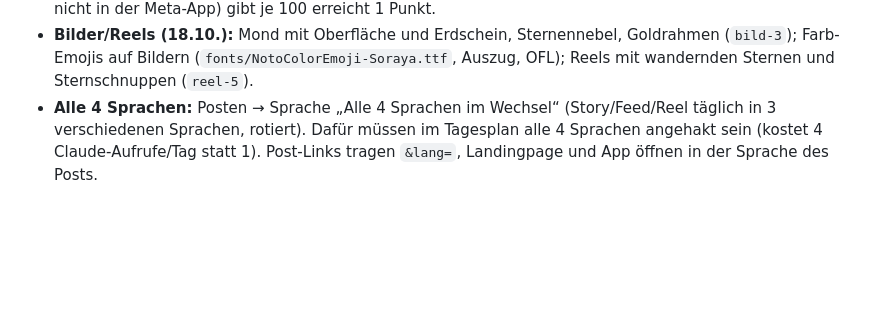
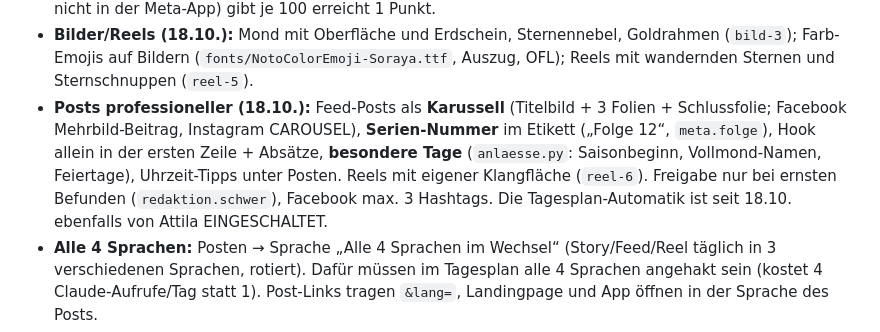
Before and after one commit to Attila0604/soraya-web, a Markdown page: CLAUDE.md, the part around the change. GitHub-like rendering; blank space fills up the shorter version.

Commit message:
CLAUDE.md: Posts professioneller (#45)
Claude-Session: https://claude.ai/code/session_0154Bmkk4fFPJc7Sh7TWYQqh

Co-authored-by: Claude <noreply@anthropic.com>

```diff
--- a/CLAUDE.md
+++ b/CLAUDE.md
@@ -124,6 +124,11 @@ Dashboard „Content Studio“ (`dashboard.html`) mit Reitern **Heute, Plan, Stu
   Besuchen/Konten. Facebook-Reichweite (Recht `read_insights`, noch nicht in der Meta-App) gibt je 100 erreicht 1 Punkt.
 - **Bilder/Reels (18.10.):** Mond mit Oberfläche und Erdschein, Sternennebel, Goldrahmen (`bild-3`); Farb-Emojis auf
   Bildern (`fonts/NotoColorEmoji-Soraya.ttf`, Auszug, OFL); Reels mit wandernden Sternen und Sternschnuppen (`reel-5`).
+- **Posts professioneller (18.10.):** Feed-Posts als **Karussell** (Titelbild + 3 Folien + Schlussfolie; Facebook
+  Mehrbild-Beitrag, Instagram CAROUSEL), **Serien-Nummer** im Etikett („Folge 12“, `meta.folge`), Hook allein in der
+  ersten Zeile + Absätze, **besondere Tage** (`anlaesse.py`: Saisonbeginn, Vollmond-Namen, Feiertage), Uhrzeit-Tipps
+  unter Posten. Reels mit eigener Klangfläche (`reel-6`). Freigabe nur bei ernsten Befunden (`redaktion.schwer`),
+  Facebook max. 3 Hashtags. Die Tagesplan-Automatik ist seit 18.10. ebenfalls von Attila EINGESCHALTET.
 - **Alle 4 Sprachen:** Posten → Sprache „Alle 4 Sprachen im Wechsel“ (Story/Feed/Reel täglich in 3 verschiedenen
   Sprachen, rotiert). Dafür müssen im Tagesplan alle 4 Sprachen angehakt sein (kostet 4 Claude-Aufrufe/Tag statt 1).
   Post-Links tragen `&lang=`, Landingpage und App öffnen in der Sprache des Posts.
```
